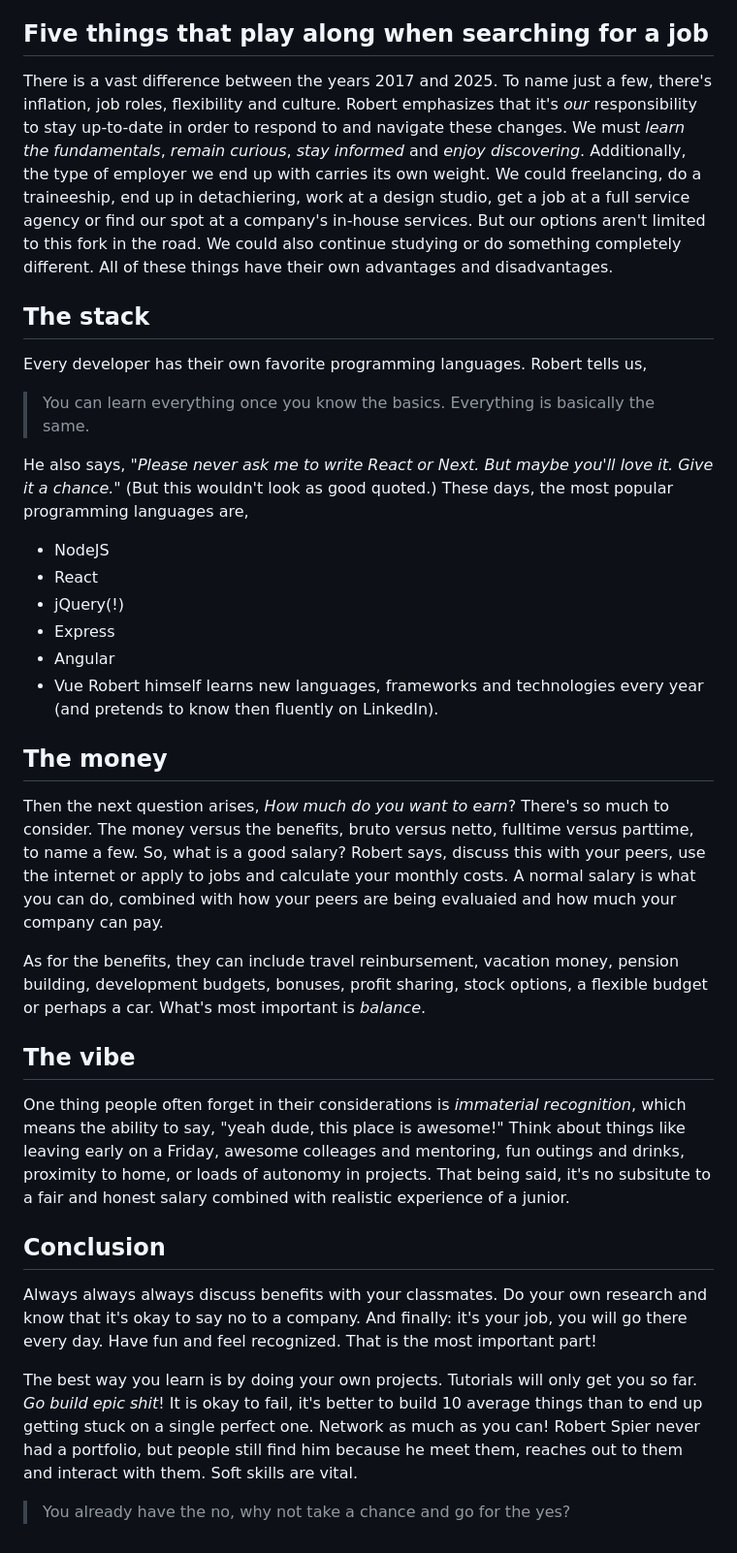
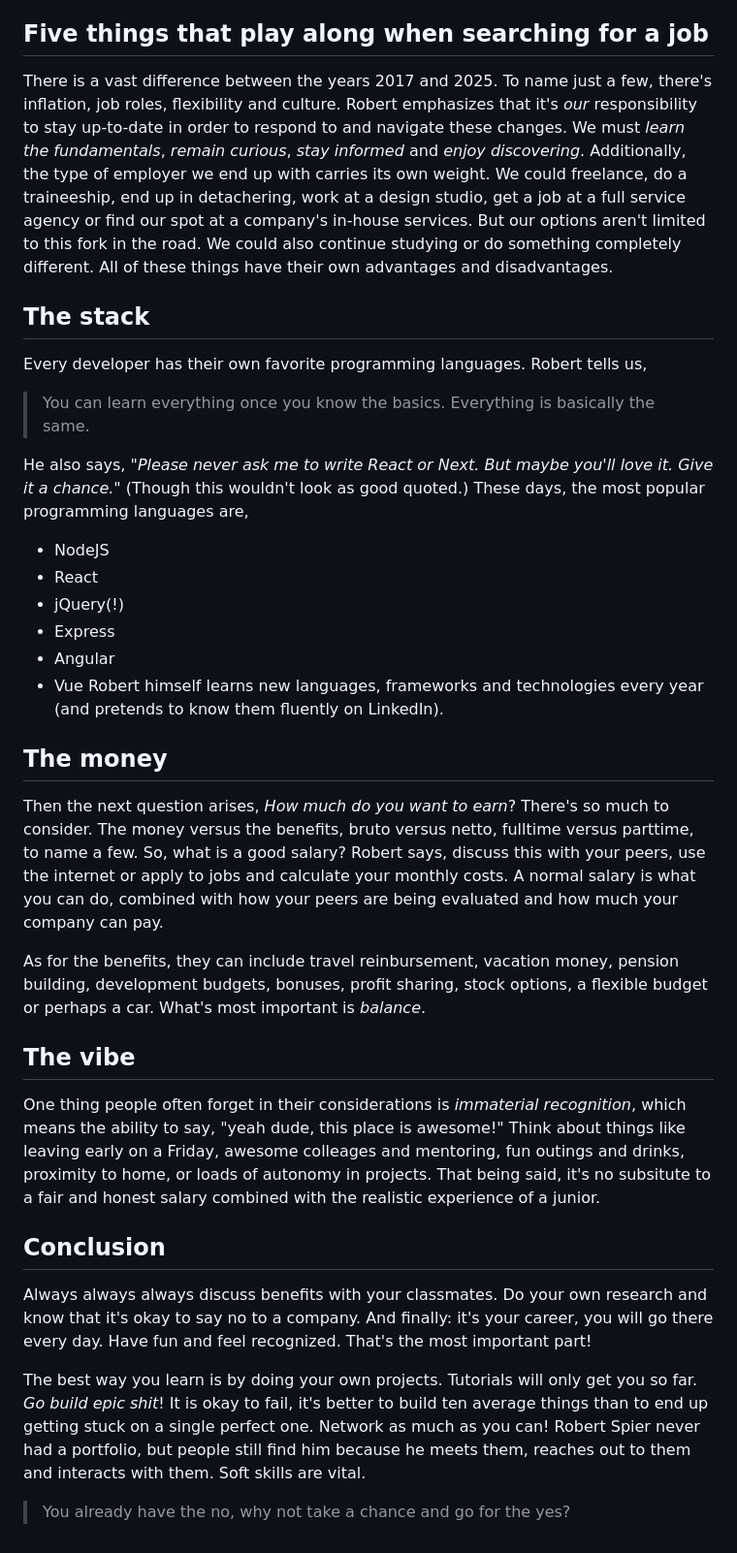
Before and after one commit to briannededeugd/wddblog, a Markdown page: posts/robertspier.md, the part around the change printed below. Shown: that part at 97% size. GitHub-like rendering.

Commit message:
FIX: Robert Spier-blog typos

```diff
--- a/posts/robertspier.md
+++ b/posts/robertspier.md
@@ -34,33 +34,33 @@ The third alumnus graduated in 2017 and currently _owns a design studio and does
 The fourth and final alumnus graduated in 2023 and works at a _full-service agency_. They mostly work with **SvelteKit** and **Vite** and earn _€2600,-_.
 
 ## Five things that play along when searching for a job
-There is a vast difference between the years 2017 and 2025. To name just a few, there's inflation, job roles, flexibility and culture. Robert emphasizes that it's _our_ responsibility to stay up-to-date in order to respond to and navigate these changes. We must _learn the fundamentals_, _remain curious_, _stay informed_ and _enjoy discovering_. Additionally, the type of employer we end up with carries its own weight. We could freelancing, do a traineeship, end up in detachiering, work at a design studio, get a job at a full service agency or find our spot at a company's in-house services. But our options aren't limited to this fork in the road. We could also continue studying or do something completely different. All of these things have their own advantages and disadvantages.
+There is a vast difference between the years 2017 and 2025. To name just a few, there's inflation, job roles, flexibility and culture. Robert emphasizes that it's _our_ responsibility to stay up-to-date in order to respond to and navigate these changes. We must _learn the fundamentals_, _remain curious_, _stay informed_ and _enjoy discovering_. Additionally, the type of employer we end up with carries its own weight. We could freelance, do a traineeship, end up in detachering, work at a design studio, get a job at a full service agency or find our spot at a company's in-house services. But our options aren't limited to this fork in the road. We could also continue studying or do something completely different. All of these things have their own advantages and disadvantages.
 
 ## The stack
 Every developer has their own favorite programming languages. Robert tells us,
 
 > You can learn everything once you know the basics. Everything is basically the same.
 
-He also says, "_Please never ask me to write React or Next. But maybe you'll love it. Give it a chance._" (But this wouldn't look as good quoted.) These days, the most popular programming languages are,
+He also says, "_Please never ask me to write React or Next. But maybe you'll love it. Give it a chance._" (Though this wouldn't look as good quoted.) These days, the most popular programming languages are,
 - NodeJS
 - React
 - jQuery(!)
 - Express
 - Angular
 - Vue
-Robert himself learns new languages, frameworks and technologies every year (and pretends to know then fluently on LinkedIn).
+Robert himself learns new languages, frameworks and technologies every year (and pretends to know them fluently on LinkedIn).
 
 ## The money
-Then the next question arises, _How much do you want to earn_? There's so much to consider. The money versus the benefits, bruto versus netto, fulltime versus parttime, to name a few. So, what is a good salary? Robert says, discuss this with your peers, use the internet or apply to jobs and calculate your monthly costs. A normal salary is what you can do, combined with how your peers are being evaluaied and how much your company can pay.
+Then the next question arises, _How much do you want to earn_? There's so much to consider. The money versus the benefits, bruto versus netto, fulltime versus parttime, to name a few. So, what is a good salary? Robert says, discuss this with your peers, use the internet or apply to jobs and calculate your monthly costs. A normal salary is what you can do, combined with how your peers are being evaluated and how much your company can pay.
 
 As for the benefits, they can include travel reinbursement, vacation money, pension building, development budgets, bonuses, profit sharing, stock options, a flexible budget or perhaps a car. What's most important is _balance_.
 
 ## The vibe
-One thing people often forget in their considerations is _immaterial recognition_, which means the ability to say, "yeah dude, this place is awesome!" Think about things like leaving early on a Friday, awesome colleages and mentoring, fun outings and drinks, proximity to home, or loads of autonomy in projects. That being said, it's no subsitute to a fair and honest salary combined with realistic experience of a junior.
+One thing people often forget in their considerations is _immaterial recognition_, which means the ability to say, "yeah dude, this place is awesome!" Think about things like leaving early on a Friday, awesome colleages and mentoring, fun outings and drinks, proximity to home, or loads of autonomy in projects. That being said, it's no subsitute to a fair and honest salary combined with the realistic experience of a junior.
 
 ## Conclusion
-Always always always discuss benefits with your classmates. Do your own research and know that it's okay to say no to a company. And finally: it's your job, you will go there every day. Have fun and feel recognized. That is the most important part!
+Always always always discuss benefits with your classmates. Do your own research and know that it's okay to say no to a company. And finally: it's your career, you will go there every day. Have fun and feel recognized. That's the most important part!
 
-The best way you learn is by doing your own projects. Tutorials will only get you so far. _Go build epic shit_! It is okay to fail, it's better to build 10 average things than to end up getting stuck on a single perfect one. Network as much as you can! Robert Spier never had a portfolio, but people still find him because he meet them, reaches out to them and interact with them. Soft skills are vital.
+The best way you learn is by doing your own projects. Tutorials will only get you so far. _Go build epic shit_! It is okay to fail, it's better to build ten average things than to end up getting stuck on a single perfect one. Network as much as you can! Robert Spier never had a portfolio, but people still find him because he meets them, reaches out to them and interacts with them. Soft skills are vital.
 
 > You already have the no, why not take a chance and go for the yes?
```
Also changed, not shown: other parts of posts/robertspier.md (+4 -4 lines).
